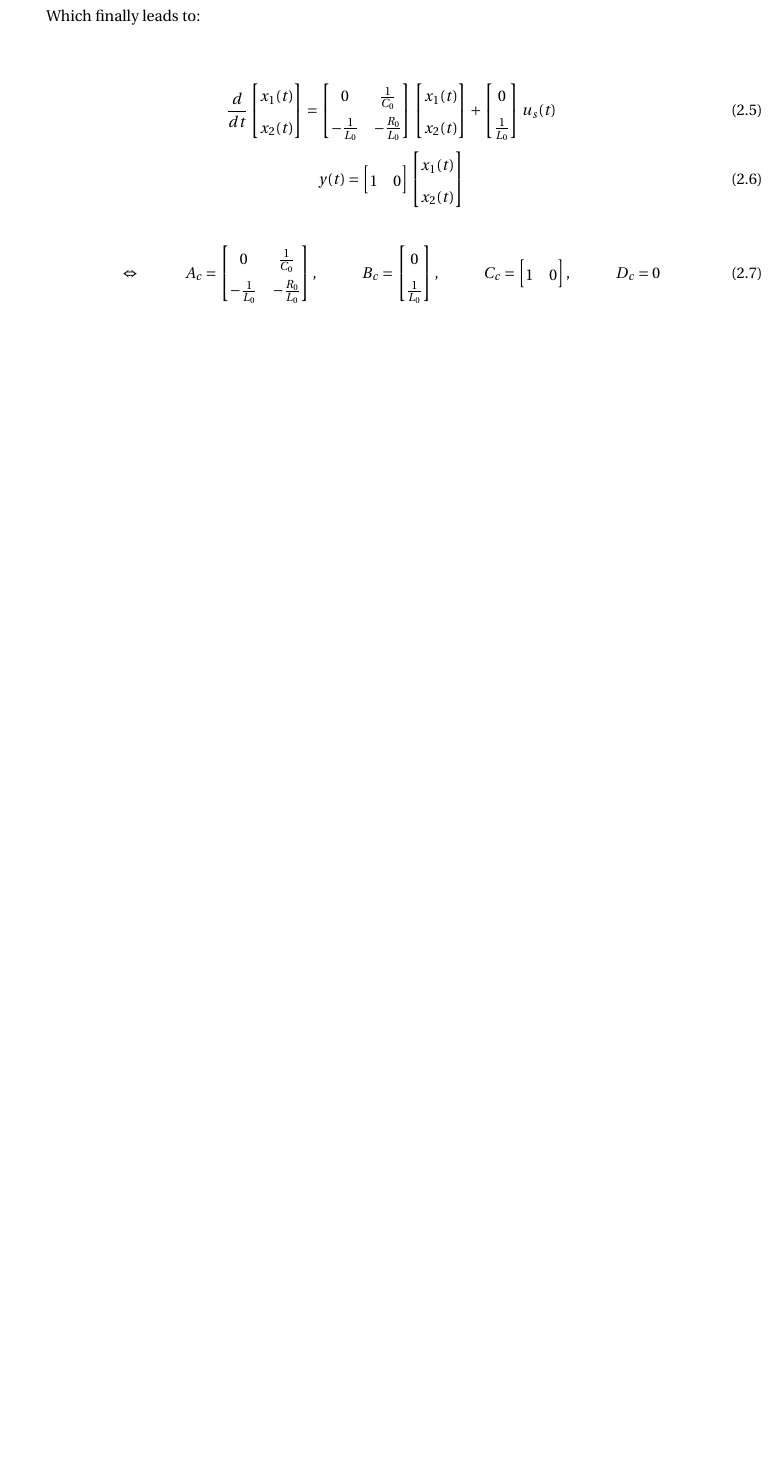
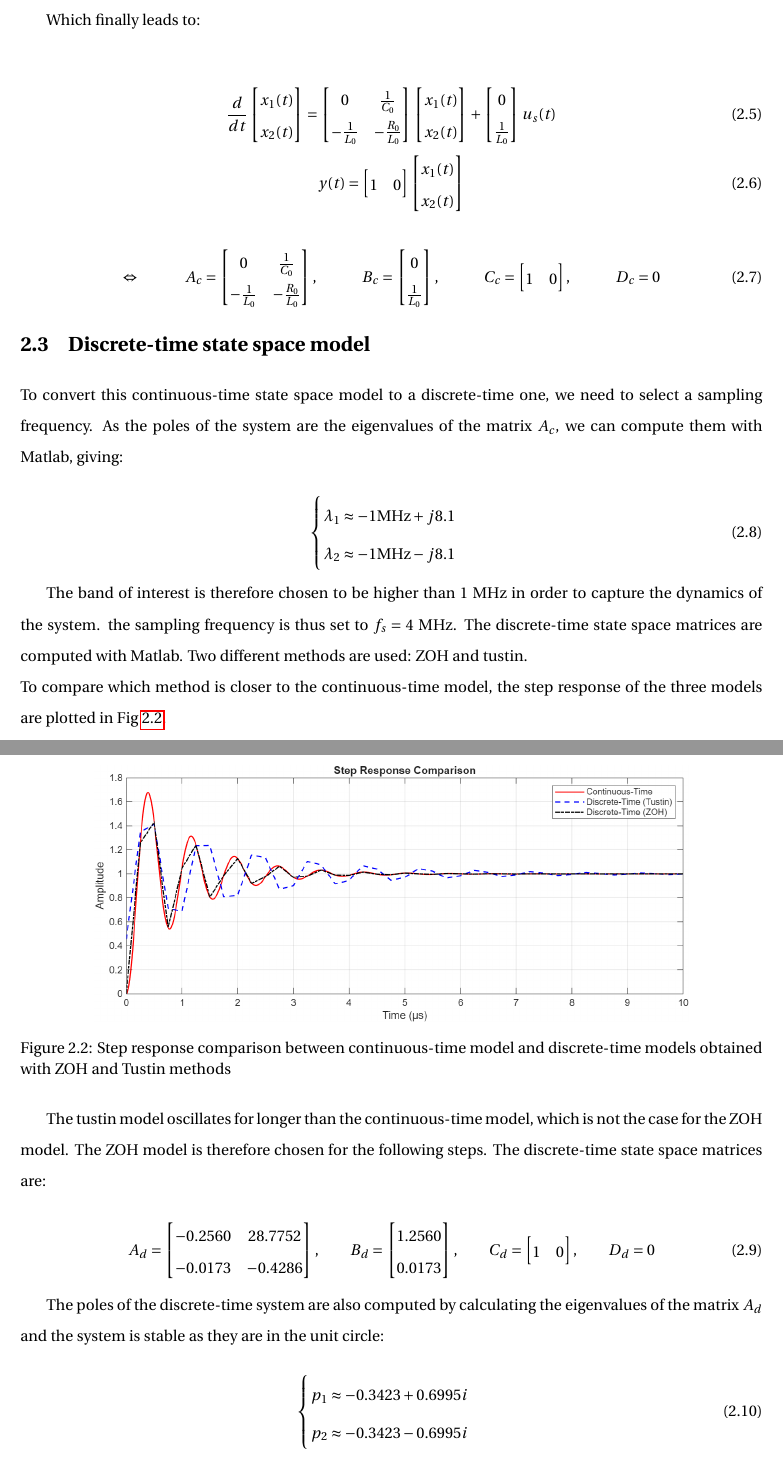
Before and after one commit to e-colot/Advanced-MDDM, a LaTeX document (report/report.tex, which reads report/lab2.tex): part of page 8 of 8 before the commit and two parts of pages 8 and 9 of 9 after it, the two joined at a grey line, cut so that both start at the same text, the shorter picture padded with empty space. Compiled offline with pdfLaTeX.

Commit message:
up to task 2.2

```diff
--- a/report/lab2.tex
+++ b/report/lab2.tex
@@ -44,3 +44,50 @@ Which finally leads to:
 \begin{equation}
     \Leftrightarrow \hspace{1cm} A_c = \begin{bmatrix} 0 & \frac{1}{C_0} \\ -\frac{1}{L_0} & -\frac{R_0}{L_0} \end{bmatrix}, \hspace{1cm} B_c = \begin{bmatrix} 0 \\ \frac{1}{L_0} \end{bmatrix}, \hspace{1cm} C_c = \begin{bmatrix} 1 & 0 \end{bmatrix}, \hspace{1cm} D_c = 0
 \end{equation}
+
+\section{Discrete-time state space model}
+
+To convert this continuous-time state space model to a discrete-time one, we need to select a sampling frequency. As the poles of the system are the eigenvalues of the matrix $A_c$, we can compute them with Matlab, giving:
+
+\begin{equation}
+    \begin{cases}
+    \lambda_1 \approx -1 \text{MHz} + j 8.1\\
+    \lambda_2 \approx -1 \text{MHz} - j 8.1
+    \end{cases}
+\end{equation}
+
+The band of interest is therefore chosen to be higher than 1 MHz in order to capture the dynamics of the system. the sampling frequency is thus set to $f_s = 4$ MHz. The discrete-time state space matrices are computed with Matlab. Two different methods are used: ZOH and tustin.\\
+To compare which method is closer to the continuous-time model, the step response of the three models are plotted in Fig \ref{fig:step_response_comparison}.
+
+\begin{figure}[H]
+    \centering
+    \includegraphics[width=0.8\textwidth]{../matlab scripts/lab2/results/stepResponse.png}
+    \caption{Step response comparison between continuous-time model and discrete-time models obtained with ZOH and Tustin methods}
+    \label{fig:step_response_comparison}
+\end{figure}
+
+The tustin model oscillates for longer than the continuous-time model, which is not the case for the ZOH model. The ZOH model is therefore chosen for the following steps. The discrete-time state space matrices are:
+
+\begin{equation}
+A_d = \begin{bmatrix}
+-0.2560 & 28.7752 \\
+-0.0173 & -0.4286
+\end{bmatrix}, \qquad
+B_d = \begin{bmatrix}
+1.2560 \\
+0.0173
+\end{bmatrix}, \qquad
+C_d = \begin{bmatrix}
+1 & 0
+\end{bmatrix}, \qquad
+D_d = 0
+\end{equation}
+
+The poles of the discrete-time system are also computed by calculating the eigenvalues of the matrix $A_d$ and the system is stable as they are in the unit circle:
+
+\begin{equation}
+    \begin{cases}
+    p_1 \approx -0.3423 + 0.6995i\\
+    p_2 \approx -0.3423 - 0.6995i
+    \end{cases}
+\end{equation}
```
Also changed, not shown: matlab scripts/lab2/results/stepResponse.png (added), report/report.pdf, report/lab2.tex (16 more changed lines), 1 other file.
